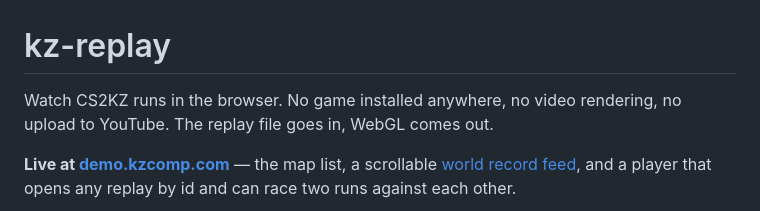
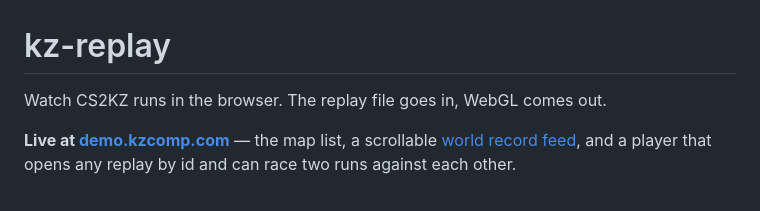
Before and after one commit to y-meechy/kz-replay, a Markdown page: README.md, the part around the change. GitHub-like rendering.

```diff
--- a/README.md
+++ b/README.md
@@ -1,7 +1,6 @@
 # kz-replay
 
-Watch CS2KZ runs in the browser. No game installed anywhere, no video rendering,
-no upload to YouTube. The replay file goes in, WebGL comes out.
+Watch CS2KZ runs in the browser. The replay file goes in, WebGL comes out.
 
 **Live at [demo.kzcomp.com](https://demo.kzcomp.com)** — the map list, a
 scrollable [world record feed](https://demo.kzcomp.com/wr), and a player that
```
